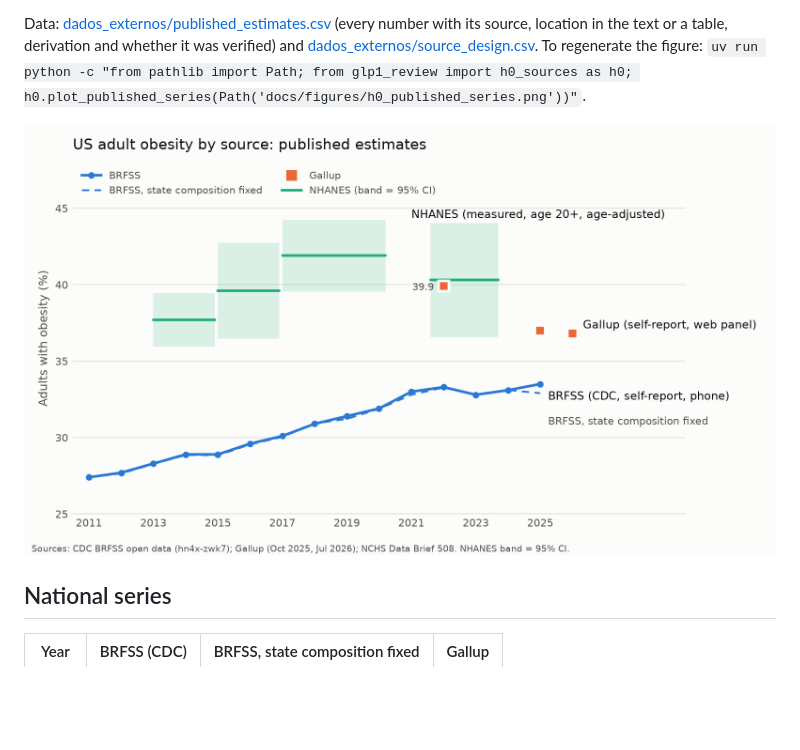
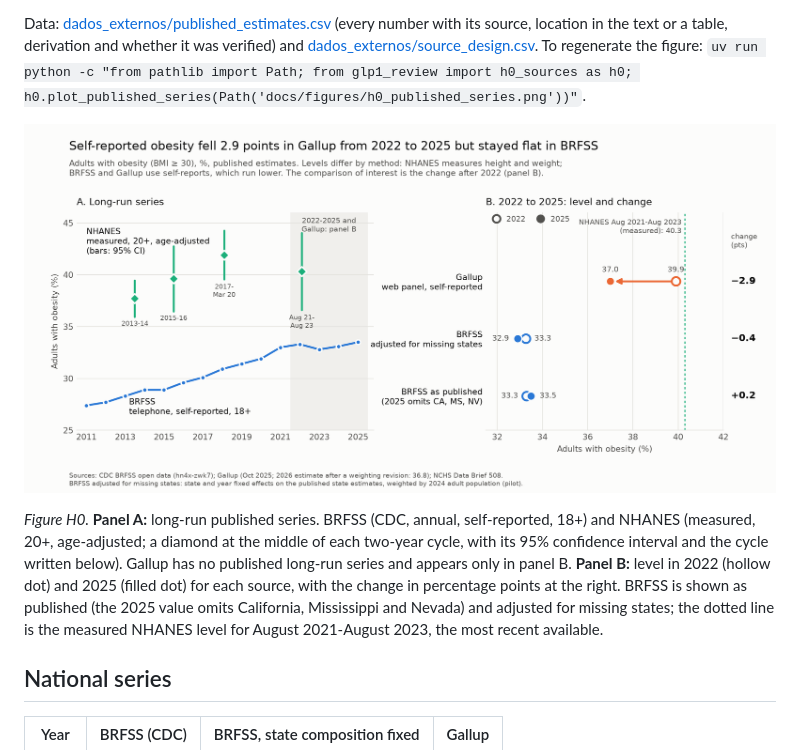
Before and after one commit to marsel-eleuterio/GLP1_Review, a Markdown page: docs/h0_sources.md, the part around the change. GitHub-like rendering; pictures changed too: docs/figures/h0_published_series.png; blank space fills up the shorter version.

```diff
--- a/docs/h0_sources.md
+++ b/docs/h0_sources.md
@@ -9,7 +9,14 @@ its source, location in the text or a table, derivation and whether it was verif
 [dados_externos/source_design.csv](../dados_externos/source_design.csv). To regenerate the figure:
 `uv run python -c "from pathlib import Path; from glp1_review import h0_sources as h0; h0.plot_published_series(Path('docs/figures/h0_published_series.png'))"`.
 
-![US adult obesity by source](figures/h0_published_series.png)
+![US adult obesity by source: long-run series and change from 2022 to 2025](figures/h0_published_series.png)
+
+*Figure H0.* **Panel A:** long-run published series. BRFSS (CDC, annual, self-reported, 18+) and NHANES (measured,
+20+, age-adjusted; a diamond at the middle of each two-year cycle, with its 95% confidence interval and the cycle
+written below). Gallup has no published long-run series and appears only in panel B. **Panel B:** level in 2022
+(hollow dot) and 2025 (filled dot) for each source, with the change in percentage points at the right. BRFSS is
+shown as published (the 2025 value omits California, Mississippi and Nevada) and adjusted for missing states; the
+dotted line is the measured NHANES level for August 2021-August 2023, the most recent available.
 
 ## National series
 
```
Also changed, not shown: 1 other file.
